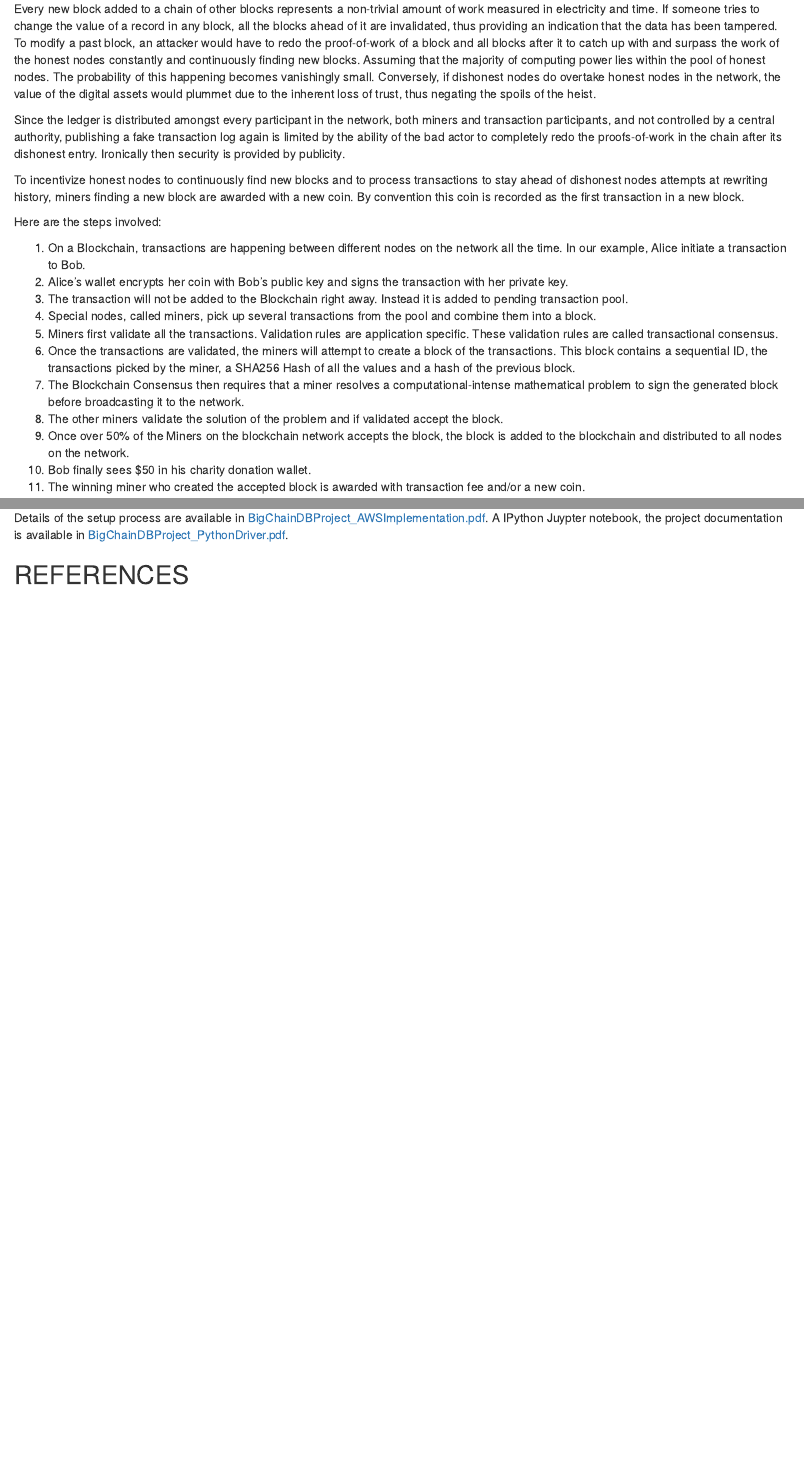
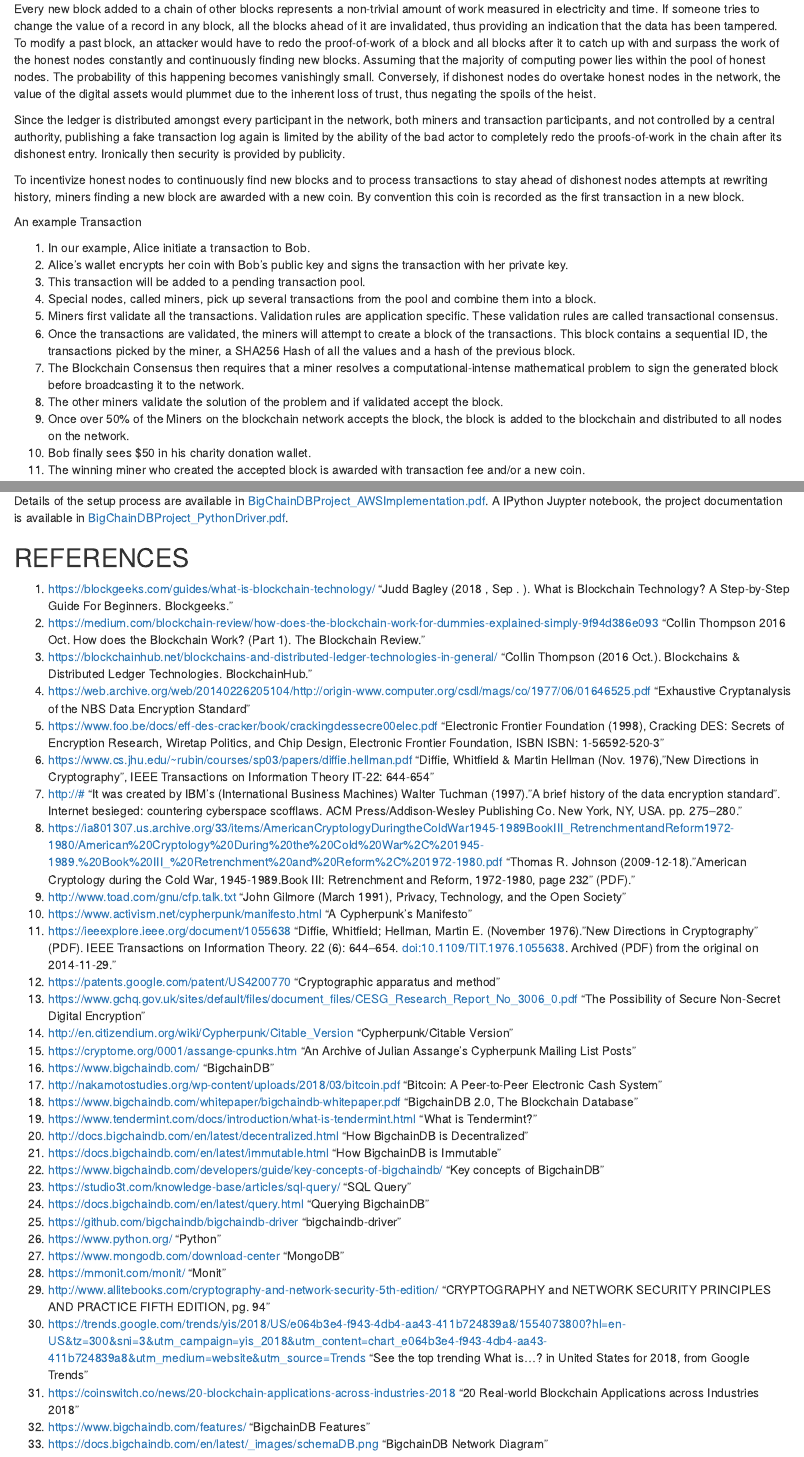
Before and after one commit to realdanielbyrne/BlockChainIntro, an R Markdown document (README.rmd): the page in a window 1100 px wide, from 3630 px down, and a second part further down, joined at a grey line. Rendered offline with R 4.5, knitr and Pandoc, with nearby package versions; drawn as R Markdown's standard HTML page in place of the format the file asks for.

Commit message:
cleanedup repo, added image attributions

```diff
--- a/README.rmd
+++ b/README.rmd
@@ -105,11 +105,11 @@
 
 To incentivize honest nodes to continuously find new blocks and to process transactions to stay ahead of dishonest nodes attempts at rewriting history, miners finding a new block are awarded with a new coin. By convention this coin is recorded as the first transaction in a new block.
 
-Here are the steps involved:
+An example Transaction
 
-1. On a Blockchain, transactions are happening between different nodes on the network all the time. In our example, Alice initiate a transaction to Bob.
+1. In our example, Alice initiate a transaction to Bob.
 2. Alice's wallet encrypts her coin with Bob's public key and signs the transaction with her private key.
-3. The transaction will not be added to the Blockchain right away.  Instead it is added to pending transaction pool.
+3. This transaction will be added to a pending transaction pool.
 4. Special nodes, called miners, pick up several transactions from the pool and combine them into a block.
 5. Miners first validate all the transactions. Validation rules are application specific. These validation rules are called transactional consensus.
 6. Once the transactions are validated, the miners will attempt to create a block of the transactions. This block contains a sequential ID, the transactions picked by the miner, a SHA256 Hash of all the values and a hash of the previous block.
@@ -271,3 +274,39 @@
 [29]: http://www.allitebooks.com/cryptography-and-network-security-5th-edition/ "CRYPTOGRAPHY and NETWORK SECURITY PRINCIPLES AND PRACTICE FIFTH EDITION, pg. 94"
 [30]: https://trends.google.com/trends/yis/2018/US/e064b3e4-f943-4db4-aa43-411b724839a8/1554073800?hl=en-US&tz=300&sni=3&utm_campaign=yis_2018&utm_content=chart_e064b3e4-f943-4db4-aa43-411b724839a8&utm_medium=website&utm_source=Trends "See the top trending What is...? in United States for 2018, from Google Trends"
 [31]: https://coinswitch.co/news/20-blockchain-applications-across-industries-2018 "20 Real-world Blockchain Applications across Industries 2018"
+[32]: https://www.bigchaindb.com/features/ "BigchainDB Features"
+[33]: https://docs.bigchaindb.com/en/latest/_images/schemaDB.png "BigchainDB Network Diagram"
+
+1. https://blockgeeks.com/guides/what-is-blockchain-technology/ "Judd Bagley (2018 ,  Sep . ).  What is Blockchain Technology? A Step-by-Step Guide For Beginners. Blockgeeks."
+2. https://medium.com/blockchain-review/how-does-the-blockchain-work-for-dummies-explained-simply-9f94d386e093 "Collin Thompson 2016 Oct. How does the Blockchain Work? (Part 1). The Blockchain Review."
+3. https://blockchainhub.net/blockchains-and-distributed-ledger-technologies-in-general/ "Collin Thompson (2016 Oct.). Blockchains & Distributed Ledger Technologies. BlockchainHub."
+4. https://web.archive.org/web/20140226205104/http://origin-www.computer.org/csdl/mags/co/1977/06/01646525.pdf "Exhaustive Cryptanalysis of the NBS Data Encryption Standard"
+5. https://www.foo.be/docs/eff-des-cracker/book/crackingdessecre00elec.pdf "Electronic Frontier Foundation (1998), Cracking DES: Secrets of Encryption Research, Wiretap Politics, and Chip Design, Electronic Frontier Foundation, ISBN ISBN: 1-56592-520-3"
+6. https://www.cs.jhu.edu/~rubin/courses/sp03/papers/diffie.hellman.pdf "Diffie, Whitfield & Martin Hellman (Nov. 1976), "New Directions in Cryptography", IEEE Transactions on Information Theory IT-22: 644-654"
+7. http://# "It was created by IBM's (International Business Machines) Walter Tuchman (1997). "A brief history of the data encryption standard". Internet besieged: countering cyberspace scofflaws. ACM Press/Addison-Wesley Publishing Co. New York, NY, USA. pp. 275–280."
+8. https://ia801307.us.archive.org/33/items/AmericanCryptologyDuringtheColdWar1945-1989BookIII_RetrenchmentandReform1972-1980/American%20Cryptology%20During%20the%20Cold%20War%2C%201945-1989.%20Book%20III_%20Retrenchment%20and%20Reform%2C%201972-1980.pdf  "Thomas R. Johnson (2009-12-18). "American Cryptology during the Cold War, 1945-1989.Book III: Retrenchment and Reform, 1972-1980, page 232" (PDF)."
+9. http://www.toad.com/gnu/cfp.talk.txt "John Gilmore (March 1991), Privacy, Technology, and the Open Society"
+10. https://www.activism.net/cypherpunk/manifesto.html "A Cypherpunk's Manifesto"
+11. https://ieeexplore.ieee.org/document/1055638 "Diffie, Whitfield; Hellman, Martin E. (November 1976). "New Directions in Cryptography" (PDF). IEEE Transactions on Information Theory. 22 (6): 644–654. doi:10.1109/TIT.1976.1055638. Archived (PDF) from the original on 2014-11-29."
+12. https://patents.google.com/patent/US4200770 "Cryptographic apparatus and method"
+13. https://www.gchq.gov.uk/sites/default/files/document_files/CESG_Research_Report_No_3006_0.pdf "The Possibility of Secure Non-Secret Digital Encryption"
+14. http://en.citizendium.org/wiki/Cypherpunk/Citable_Version "Cypherpunk/Citable Version"
+15. https://cryptome.org/0001/assange-cpunks.htm "An Archive of Julian Assange's Cypherpunk Mailing List Posts"
+16. https://www.bigchaindb.com/ "BigchainDB"
+17. http://nakamotostudies.org/wp-content/uploads/2018/03/bitcoin.pdf "Bitcoin: A Peer-to-Peer Electronic Cash System"
+18. https://www.bigchaindb.com/whitepaper/bigchaindb-whitepaper.pdf "BigchainDB 2.0, The Blockchain Database"
+19. https://www.tendermint.com/docs/introduction/what-is-tendermint.html "What is Tendermint?"
+20. http://docs.bigchaindb.com/en/latest/decentralized.html "How BigchainDB is Decentralized"
+21. https://docs.bigchaindb.com/en/latest/immutable.html "How BigchainDB is Immutable"
+22. https://www.bigchaindb.com/developers/guide/key-concepts-of-bigchaindb/ "Key concepts of BigchainDB"
+23. https://studio3t.com/knowledge-base/articles/sql-query/ "SQL Query"
+24. https://docs.bigchaindb.com/en/latest/query.html "Querying BigchainDB"
+25. https://github.com/bigchaindb/bigchaindb-driver "bigchaindb-driver"
+26. https://www.python.org/ "Python"
+27. https://www.mongodb.com/download-center "MongoDB"
+28. https://mmonit.com/monit/ "Monit"
+29. http://www.allitebooks.com/cryptography-and-network-security-5th-edition/ "CRYPTOGRAPHY and NETWORK SECURITY PRINCIPLES AND PRACTICE FIFTH EDITION, pg. 94"
+30. https://trends.google.com/trends/yis/2018/US/e064b3e4-f943-4db4-aa43-411b724839a8/1554073800?hl=en-US&tz=300&sni=3&utm_campaign=yis_2018&utm_content=chart_e064b3e4-f943-4db4-aa43-411b724839a8&utm_medium=website&utm_source=Trends "See the top trending What is...? in United States for 2018, from Google Trends"
+31. https://coinswitch.co/news/20-blockchain-applications-across-industries-2018 "20 Real-world Blockchain Applications across Industries 2018"
+32. https://www.bigchaindb.com/features/ "BigchainDB Features"
+33. https://docs.bigchaindb.com/en/latest/_images/schemaDB.png "BigchainDB Network Diagram"
```
Also changed, not shown: outline.md (deleted, +0 -6 lines), README.md, bigchaindbstack.png (deleted), images/bigchaindbfeatures.png (added), images/bigchaindbnetworkdiagram.png (added), research/Chaum.BlindSigForPayment.1982.PDF (renamed from Chaum.BlindSigForPayment.1982.PDF), research/Cliff Cocks paper 19731120.pdf (renamed from Cliff Cocks paper 19731120.pdf), research/SSRN-id2580664.pdf (renamed from SSRN-id2580664.pdf), research/UsingBlockchaintoIncresePrivacy.pdf (renamed from UsingBlockchaintoIncresePrivacy.pdf), research/bitcoin.pdf (renamed from bitcoin.pdf), README.rmd (7 more changed lines), 5 other files.
